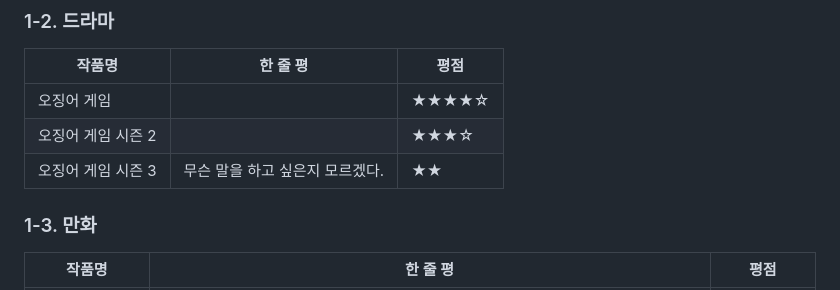
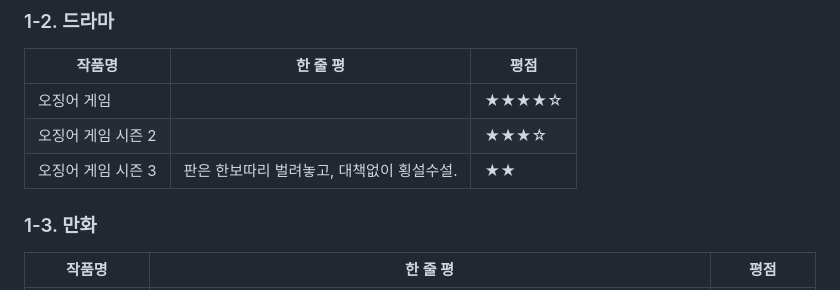
Before and after one commit to Creskim/creskim.github.io, a Markdown page: gm.md, the part around the change. Rendered like a GitHub page.

```diff
--- a/gm.md
+++ b/gm.md
@@ -49,7 +49,7 @@
 |------|-----|-----|
 |오징어 게임||★★★★☆|
 |오징어 게임 시즌 2||★★★☆|
-|오징어 게임 시즌 3|무슨 말을 하고 싶은지 모르겠다.|★★|
+|오징어 게임 시즌 3|판은 한보따리 벌려놓고, 대책없이 횡설수설.|★★|
 
 ### 1-3. 만화
 
```
